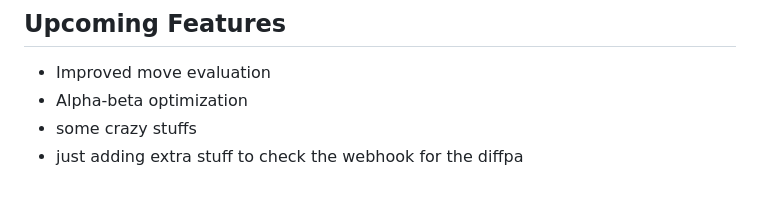
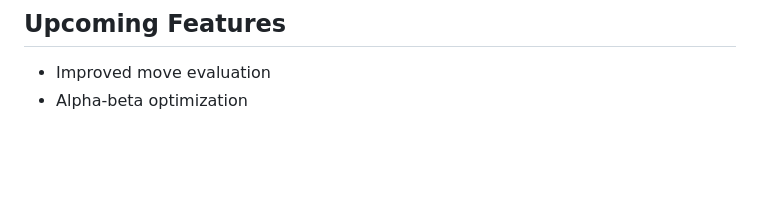
Before and after one commit to Ishan-bit-maker/Chess-wasm-engine, a Markdown page: README.md, the part around the change. GitHub-like rendering; blank space fills up the shorter version.

Commit message:
testing diffpal

```diff
--- a/README.md
+++ b/README.md
@@ -195,5 +195,3 @@ These functions are exported from `chess.cpp` via `EMSCRIPTEN_BINDINGS`:
 
 - Improved move evaluation
 - Alpha-beta optimization
-- some crazy stuffs
-- just adding extra stuff to check the webhook for the diffpa
```
